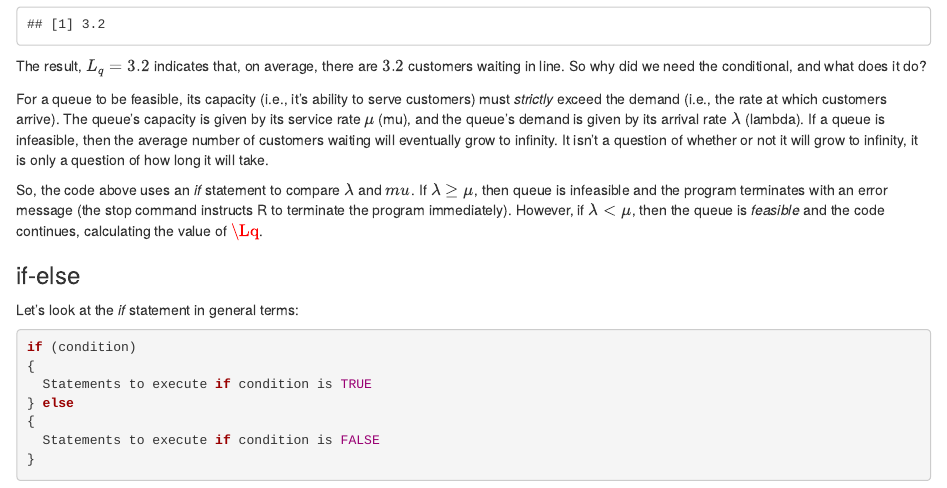
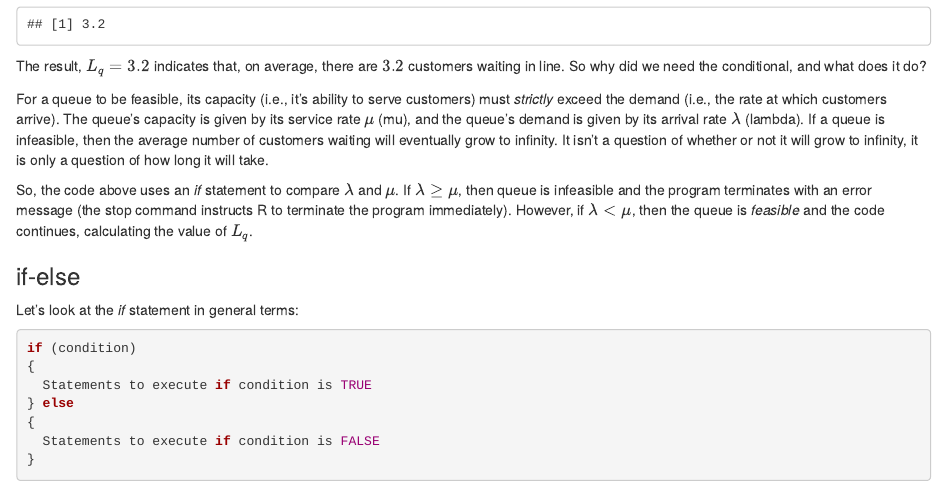
Before and after one commit to gfmitch/web_tutorials, an R Markdown document (Understanding Loops and Conditionals in R.Rmd): the page in a window 1100 px wide, from 700 px down. Rendered offline with R 4.5, knitr and Pandoc, with nearby package versions.

Commit message:
Corrected some LaTeX typos.

```diff
--- a/Understanding Loops and Conditionals in R.Rmd
+++ b/Understanding Loops and Conditionals in R.Rmd
@@ -39,7 +39,7 @@ The result, $L_q = `r lq`$ indicates that, on average, there are $`r lq`$ custom
 
 For a queue to be feasible, its capacity (i.e., it's ability to serve customers) must *strictly* exceed the demand (i.e., the rate at which customers arrive). The queue's capacity is given by its service rate $\mu$ (mu), and the queue's demand is given by its arrival rate $\lambda$ (lambda). If a queue is infeasible, then the average number of customers waiting will eventually grow to infinity. It isn't a question of whether or not it will grow to infinity, it is only a question of how long it will take.
 
-So, the code above uses an *if* statement to compare $\lambda$ and $mu$. If $\lambda \geq \mu$, then queue is infeasible and the program terminates with an error message (the stop command instructs R to terminate the program immediately). However, if $\lambda < \mu$, then the queue is *feasible* and the code continues, calculating the value of $\Lq$.
+So, the code above uses an *if* statement to compare $\lambda$ and $\mu$. If $\lambda \geq \mu$, then queue is infeasible and the program terminates with an error message (the stop command instructs R to terminate the program immediately). However, if $\lambda < \mu$, then the queue is *feasible* and the code continues, calculating the value of $L_q$.
 
 ### if-else
 Let's look at the *if* statement in general terms:
```
Also changed, not shown: Understanding-Loops-and-Conditionals-in-R.html.
